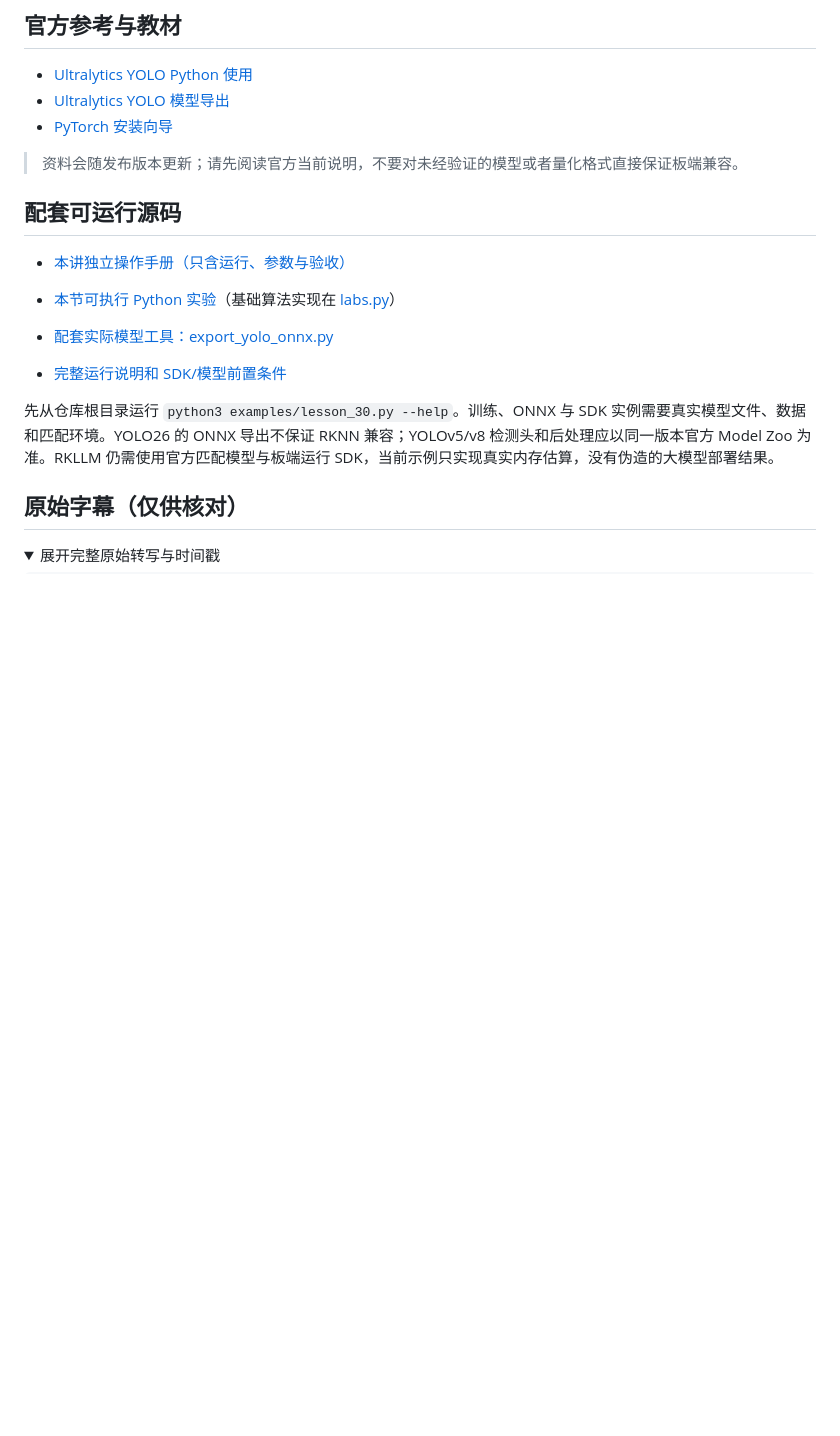
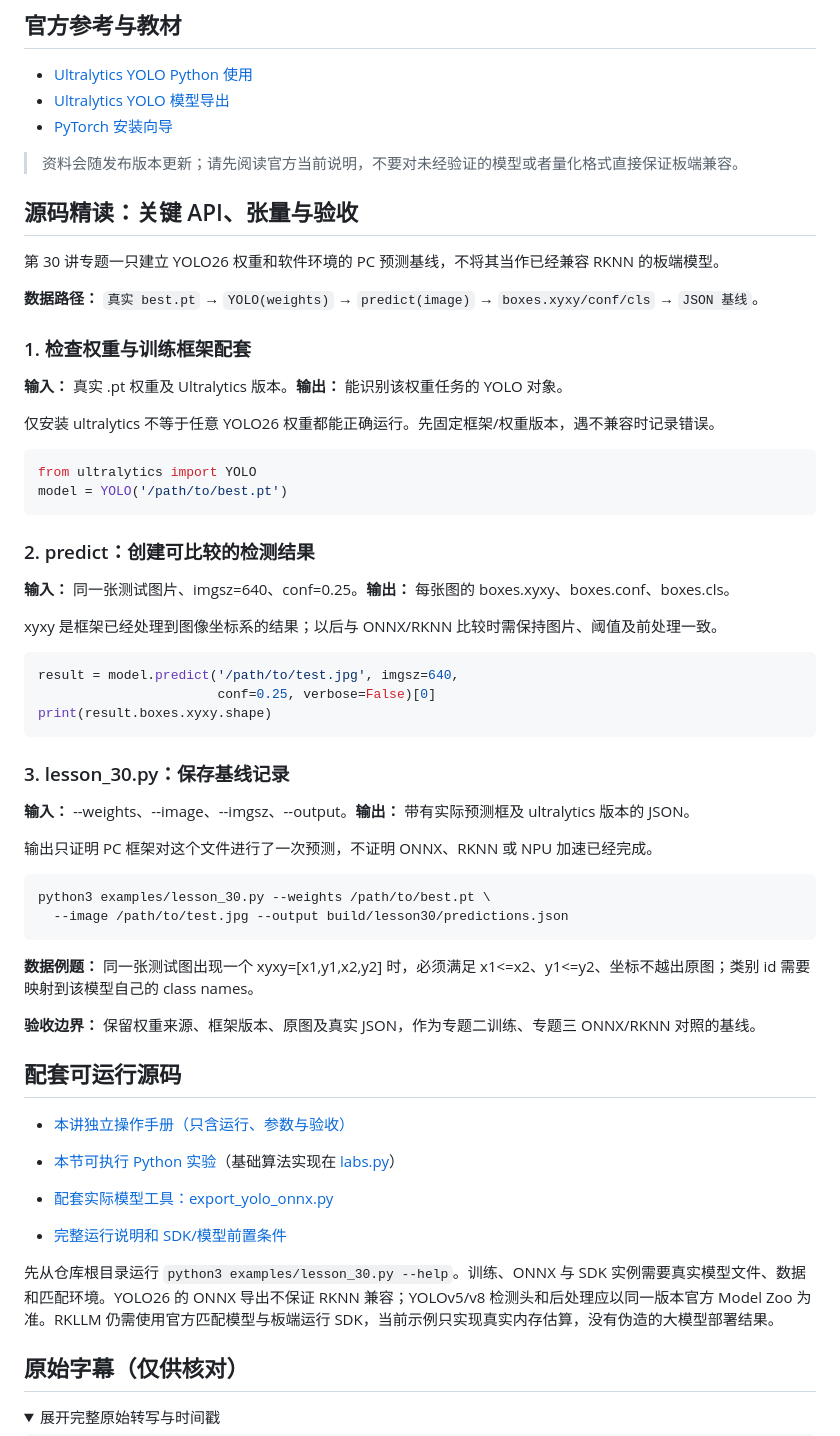
Before and after one commit to crazyname/RK3588-Embedded-AI-Tutorial, a Markdown page: docs/30_yolov26模型部署(从0到1版)_windows环境搭建与模型预测分析.md, the part around the change. Rendered like a GitHub page; folded sections open; blank space fills up the shorter version.

Commit message:
docs: add model protocol and runnable code explanation for lesson 30

````diff
--- a/docs/30_yolov26模型部署(从0到1版)_windows环境搭建与模型预测分析.md
+++ b/docs/30_yolov26模型部署(从0到1版)_windows环境搭建与模型预测分析.md
@@ -112,6 +112,50 @@ for result in results:
 - [PyTorch 安装向导](https://pytorch.org/get-started/locally/)
 
 > 资料会随发布版本更新；请先阅读官方当前说明，不要对未经验证的模型或者量化格式直接保证板端兼容。
+
+## 源码精读：关键 API、张量与验收
+
+第 30 讲专题一只建立 YOLO26 权重和软件环境的 PC 预测基线，不将其当作已经兼容 RKNN 的板端模型。
+
+**数据路径：** `真实 best.pt` → `YOLO(weights)` → `predict(image)` → `boxes.xyxy/conf/cls` → `JSON 基线`。
+
+### 1. 检查权重与训练框架配套
+
+**输入：** 真实 .pt 权重及 Ultralytics 版本。**输出：** 能识别该权重任务的 YOLO 对象。
+
+仅安装 ultralytics 不等于任意 YOLO26 权重都能正确运行。先固定框架/权重版本，遇不兼容时记录错误。
+
+```python
+from ultralytics import YOLO
+model = YOLO('/path/to/best.pt')
+```
+
+### 2. predict：创建可比较的检测结果
+
+**输入：** 同一张测试图片、imgsz=640、conf=0.25。**输出：** 每张图的 boxes.xyxy、boxes.conf、boxes.cls。
+
+xyxy 是框架已经处理到图像坐标系的结果；以后与 ONNX/RKNN 比较时需保持图片、阈值及前处理一致。
+
+```python
+result = model.predict('/path/to/test.jpg', imgsz=640,
+                       conf=0.25, verbose=False)[0]
+print(result.boxes.xyxy.shape)
+```
+
+### 3. lesson_30.py：保存基线记录
+
+**输入：** --weights、--image、--imgsz、--output。**输出：** 带有实际预测框及 ultralytics 版本的 JSON。
+
+输出只证明 PC 框架对这个文件进行了一次预测，不证明 ONNX、RKNN 或 NPU 加速已经完成。
+
+```bash
+python3 examples/lesson_30.py --weights /path/to/best.pt \
+  --image /path/to/test.jpg --output build/lesson30/predictions.json
+```
+
+**数据例题：** 同一张测试图出现一个 xyxy=[x1,y1,x2,y2] 时，必须满足 x1<=x2、y1<=y2、坐标不越出原图；类别 id 需要映射到该模型自己的 class names。
+
+**验收边界：** 保留权重来源、框架版本、原图及真实 JSON，作为专题二训练、专题三 ONNX/RKNN 对照的基线。
 
 ## 配套可运行源码
 
````
